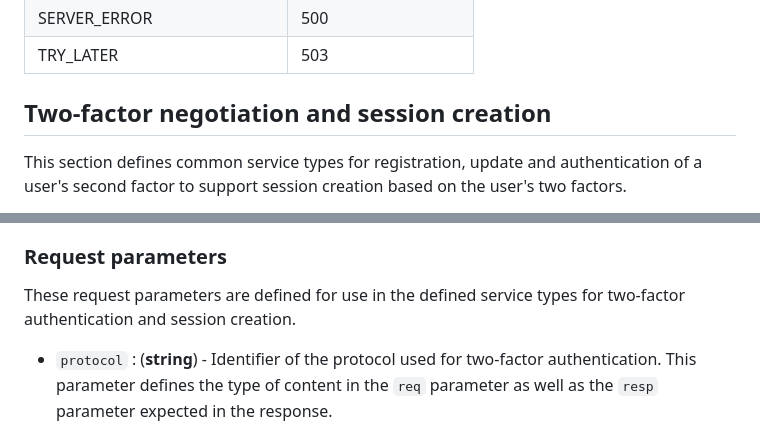
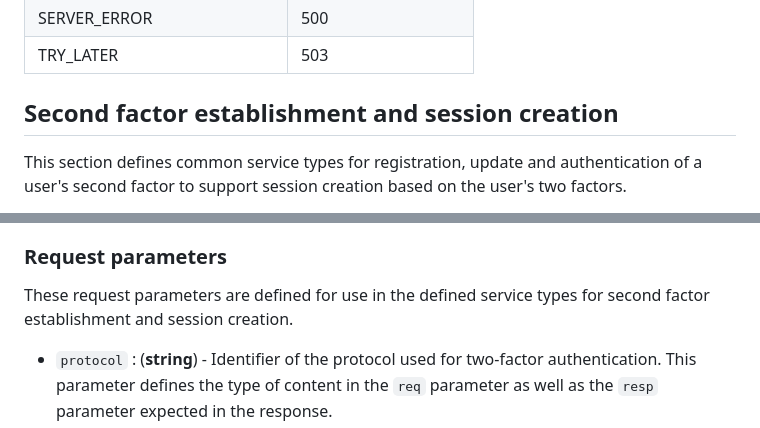
Before and after one commit to Razumain/r2ps-ietf-draft, a Markdown page: draft-santesson-r2ps.md, 2 parts joined by grey strips. Rendered like a GitHub page.

Commit message:
Minor nit

```diff
--- a/draft-santesson-r2ps.md
+++ b/draft-santesson-r2ps.md
@@ -261,7 +261,7 @@ The following response codes are RECOMMENDED for use in a HTTP API:
 | TRY_LATER                | 503                |
 
 
-## Two-factor negotiation and session creation
+## Second factor establishment and session creation
 
 This section defines common service types for registration, update and authentication of a user's second factor to support session creation based on the user's two factors.
 
@@ -277,7 +277,7 @@ A second-factor authentication mechanism that already outputs a key meeting thes
 
 ### Request parameters
 
-These request parameters are defined for use in the defined service types for two-factor authentication and session creation.
+These request parameters are defined for use in the defined service types for second factor establishment and session creation.
 
 - `protocol` : (**string**) - Identifier of the protocol used for two-factor authentication. This parameter defines the type of content in the `req` parameter as well as the `resp` parameter expected in the response.
 - `state` : (**string**) - Identifier of the state of the protocol exchange
```
